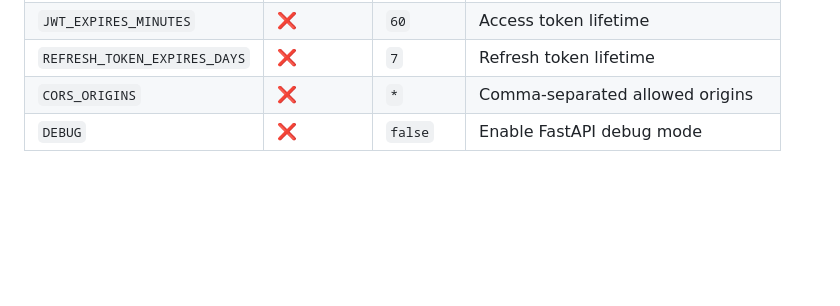
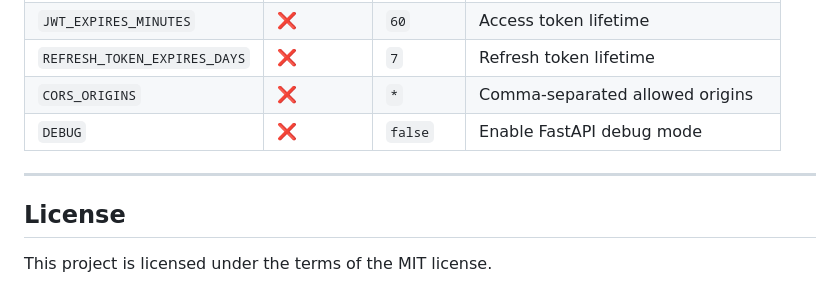
Before and after one commit to khoaanh101/superstore-dashboard, a Markdown page: README.md, the part around the change. Rendered like a GitHub page; blank space fills up the shorter version.

Commit message:
Add MIT License to the project.

```diff
--- a/README.md
+++ b/README.md
@@ -235,3 +235,9 @@ Full interactive docs available at `http://localhost:8000/docs`.
 | `REFRESH_TOKEN_EXPIRES_DAYS` | ❌ | `7` | Refresh token lifetime |
 | `CORS_ORIGINS` | ❌ | `*` | Comma-separated allowed origins |
 | `DEBUG` | ❌ | `false` | Enable FastAPI debug mode |
+
+---
+
+## License
+
+This project is licensed under the terms of the MIT license.
```
